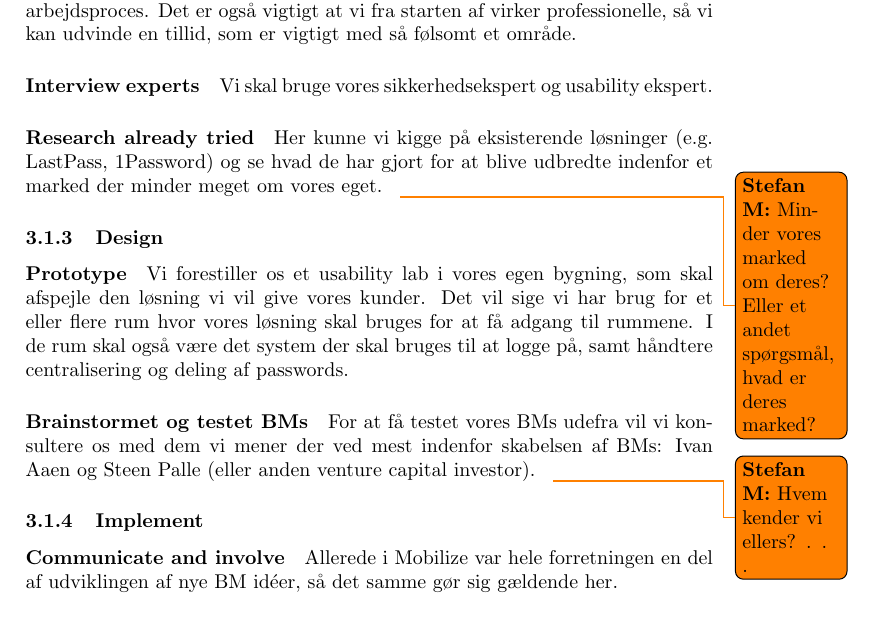
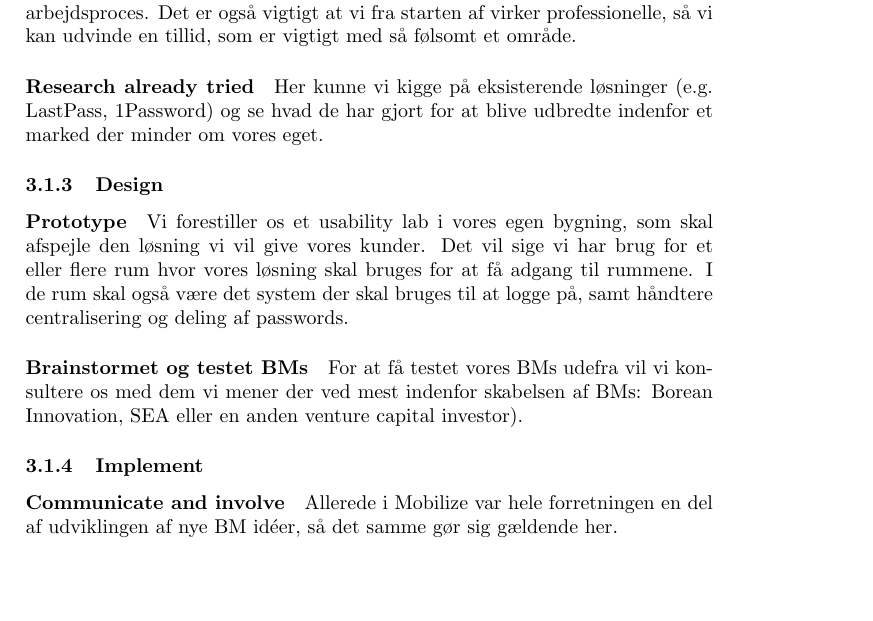
Before and after one commit to des904e15/ENT, a LaTeX document (master.tex, which reads content/paradigme.tex): part of page 17 of 18 before the commit and part of page 17 of 17 after it, cut so that both start at the same text, the shorter picture padded with empty space. Compiled offline with pdfLaTeX.

Commit message:
gode ændringer

```diff
--- a/content/paradigme.tex
+++ b/content/paradigme.tex
@@ -83,10 +83,8 @@ Vi vil undersøge vores potentielle kunder (virksomheder) og den måde hvorpå d
 Altså, hvilke sikkerhedsprotokoller har de, hvis nogen, og i så fald hvordan indkorporeres de i deres arbejdsproces.
 Det er også vigtigt at vi fra starten af virker professionelle, så vi kan udvinde en tillid, som er vigtigt med så følsomt et område.
 
-\paragraph{Interview experts}
-Vi skal bruge vores sikkerhedsekspert og usability ekspert.
 \paragraph{Research already tried}
-Her kunne vi kigge på eksisterende løsninger (e.g. LastPass, 1Password) og se hvad de har gjort for at blive udbredte indenfor et marked der minder meget om vores eget.\stefan{Minder vores marked om deres? Eller et andet spørgsmål, hvad er deres marked?}
+Her kunne vi kigge på eksisterende løsninger (e.g. LastPass, 1Password) og se hvad de har gjort for at blive udbredte indenfor et marked der minder om vores eget.
 
 \subsubsection{Design}
 \paragraph{Prototype}
@@ -95,7 +93,7 @@ Det vil sige vi har brug for et eller flere rum hvor vores løsning skal bruges
 I de rum skal også være det system der skal bruges til at logge på, samt håndtere centralisering og deling af passwords.
 
 \paragraph{Brainstormet og testet BMs}
-For at få testet vores BMs udefra vil vi konsultere os med dem vi mener der ved mest indenfor skabelsen af BMs: Ivan Aaen og Steen Palle (eller anden venture capital investor).\stefan{Hvem kender vi ellers? . . .}
+For at få testet vores BMs udefra vil vi konsultere os med dem vi mener der ved mest indenfor skabelsen af BMs: Borean Innovation, SEA eller en anden venture capital investor).
 
 \subsubsection{Implement}
 \paragraph{Communicate and involve}
```
